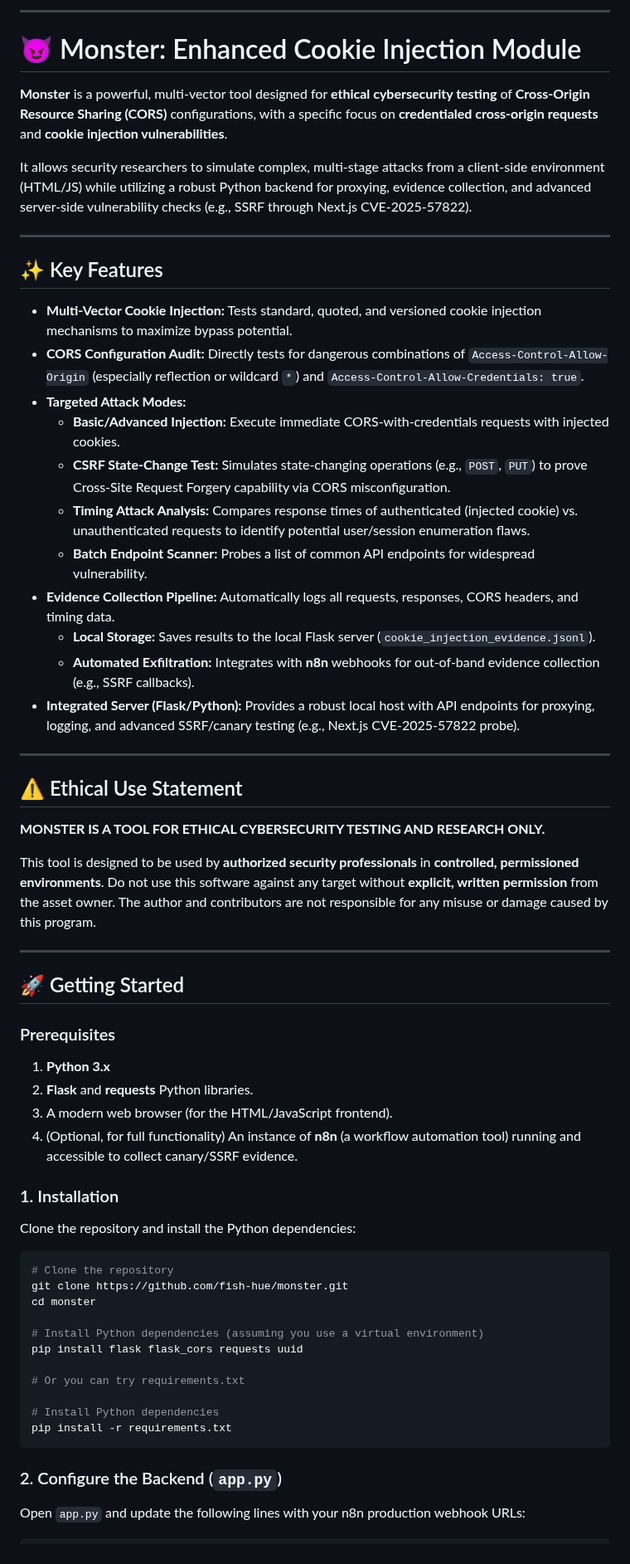
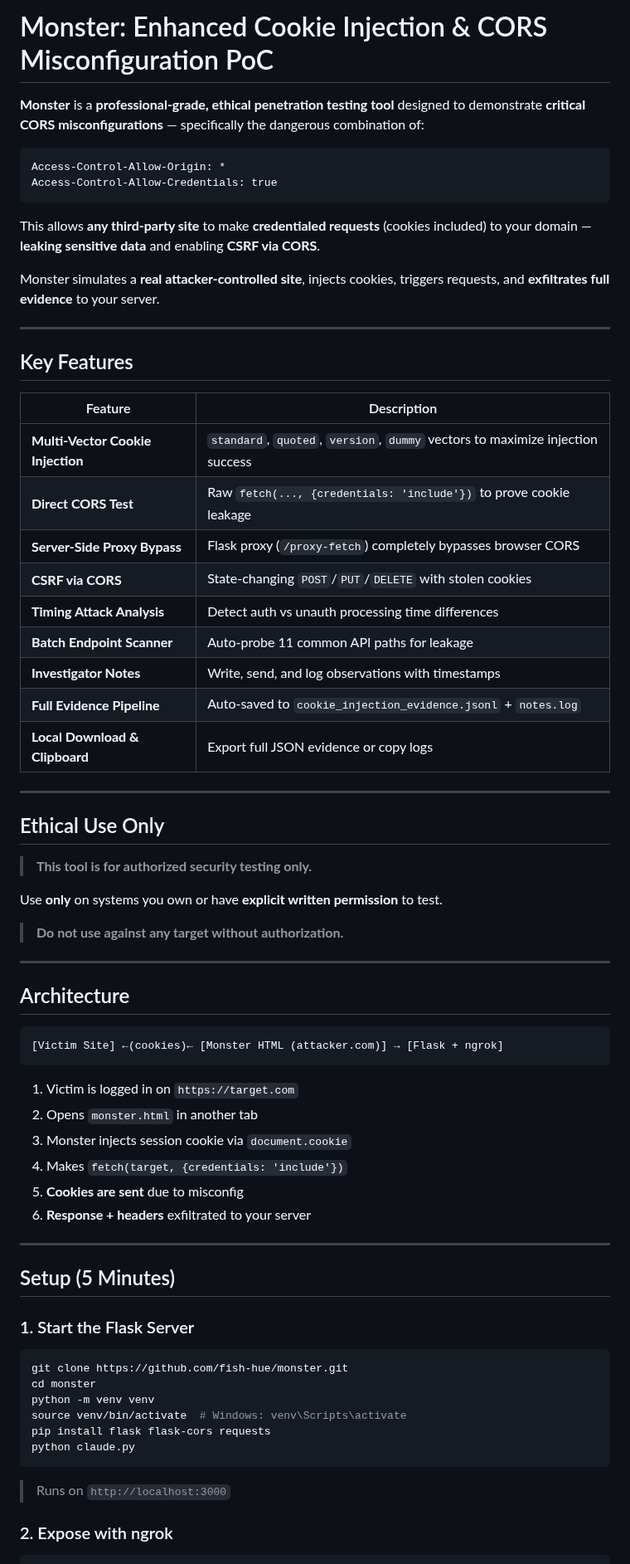
Before and after one commit to fish-hue/monster, a Markdown page: README.md, the part around one of its changes. Shown at 83% size. Rendered like a GitHub page.

Commit message:
Revise README for clarity and improved structure
Updated README to enhance clarity and structure, including key features, ethical use statement, installation instructions, and usage examples.

````diff
--- a/README.md
+++ b/README.md
@@ -1,65 +1,73 @@
------
+# Monster: Enhanced Cookie Injection & CORS Misconfiguration PoC
 
-# 😈 Monster: Enhanced Cookie Injection Module
+**Monster** is a **professional-grade, ethical penetration testing tool** designed to demonstrate **critical CORS misconfigurations** — specifically the dangerous combination of:
 
-**Monster** is a powerful, multi-vector tool designed for **ethical cybersecurity testing** of **Cross-Origin Resource Sharing (CORS)** configurations, with a specific focus on **credentialed cross-origin requests** and **cookie injection vulnerabilities**.
+```
+Access-Control-Allow-Origin: *
+Access-Control-Allow-Credentials: true
+```
 
-It allows security researchers to simulate complex, multi-stage attacks from a client-side environment (HTML/JS) while utilizing a robust Python backend for proxying, evidence collection, and advanced server-side vulnerability checks (e.g., SSRF through Next.js CVE-2025-57822).
+This allows **any third-party site** to make **credentialed requests** (cookies included) to your domain — **leaking sensitive data** and enabling **CSRF via CORS**.
 
------
+Monster simulates a **real attacker-controlled site**, injects cookies, triggers requests, and **exfiltrates full evidence** to your server.
 
-## ✨ Key Features
+---
 
-  * **Multi-Vector Cookie Injection:** Tests standard, quoted, and versioned cookie injection mechanisms to maximize bypass potential.
-  * **CORS Configuration Audit:** Directly tests for dangerous combinations of `Access-Control-Allow-Origin` (especially reflection or wildcard `*`) and `Access-Control-Allow-Credentials: true`.
-  * **Targeted Attack Modes:**
-      * **Basic/Advanced Injection:** Execute immediate CORS-with-credentials requests with injected cookies.
-      * **CSRF State-Change Test:** Simulates state-changing operations (e.g., `POST`, `PUT`) to prove Cross-Site Request Forgery capability via CORS misconfiguration.
-      * **Timing Attack Analysis:** Compares response times of authenticated (injected cookie) vs. unauthenticated requests to identify potential user/session enumeration flaws.
-      * **Batch Endpoint Scanner:** Probes a list of common API endpoints for widespread vulnerability.
-  * **Evidence Collection Pipeline:** Automatically logs all requests, responses, CORS headers, and timing data.
-      * **Local Storage:** Saves results to the local Flask server (`cookie_injection_evidence.jsonl`).
-      * **Automated Exfiltration:** Integrates with **n8n** webhooks for out-of-band evidence collection (e.g., SSRF callbacks).
-  * **Integrated Server (Flask/Python):** Provides a robust local host with API endpoints for proxying, logging, and advanced SSRF/canary testing (e.g., Next.js CVE-2025-57822 probe).
+## Key Features
 
------
+| Feature | Description |
+|--------|-------------|
+| **Multi-Vector Cookie Injection** | `standard`, `quoted`, `version`, `dummy` vectors to maximize injection success |
+| **Direct CORS Test** | Raw `fetch(..., {credentials: 'include'})` to prove cookie leakage |
+| **Server-Side Proxy Bypass** | Flask proxy (`/proxy-fetch`) completely bypasses browser CORS |
+| **CSRF via CORS** | State-changing `POST`/`PUT`/`DELETE` with stolen cookies |
+| **Timing Attack Analysis** | Detect auth vs unauth processing time differences |
+| **Batch Endpoint Scanner** | Auto-probe 11 common API paths for leakage |
+| **Investigator Notes** | Write, send, and log observations with timestamps |
+| **Full Evidence Pipeline** | Auto-saved to `cookie_injection_evidence.jsonl` + `notes.log` |
+| **Local Download & Clipboard** | Export full JSON evidence or copy logs |
 
-## ⚠️ Ethical Use Statement
+---
 
-**MONSTER IS A TOOL FOR ETHICAL CYBERSECURITY TESTING AND RESEARCH ONLY.**
+## Ethical Use Only
 
-This tool is designed to be used by **authorized security professionals** in **controlled, permissioned environments**. Do not use this software against any target without **explicit, written permission** from the asset owner. The author and contributors are not responsible for any misuse or damage caused by this program.
+> **This tool is for authorized security testing only.**
 
------
+Use **only** on systems you own or have **explicit written permission** to test.
 
-## 🚀 Getting Started
+> **Do not use against any target without authorization.**
 
-### Prerequisites
+---
 
-1.  **Python 3.x**
-2.  **Flask** and **requests** Python libraries.
-3.  A modern web browser (for the HTML/JavaScript frontend).
-4.  (Optional, for full functionality) An instance of **n8n** (a workflow automation tool) running and accessible to collect canary/SSRF evidence.
+## Architecture
 
-### 1\. Installation
+```
+[Victim Site] ←(cookies)← [Monster HTML (attacker.com)] → [Flask + ngrok]
+```
 
-Clone the repository and install the Python dependencies:
+1. Victim is logged in on `https://target.com`
+2. Opens `monster.html` in another tab
+3. Monster injects session cookie via `document.cookie`
+4. Makes `fetch(target, {credentials: 'include'})`
+5. **Cookies are sent** due to misconfig
+6. **Response + headers** exfiltrated to your server
+
+---
+
+## Setup (5 Minutes)
+
+### 1. Start the Flask Server
 
 ```bash
-# Clone the repository
 git clone https://github.com/fish-hue/monster.git
 cd monster
-
-# Install Python dependencies (assuming you use a virtual environment)
-pip install flask flask_cors requests uuid
-
-# Or you can try requirements.txt
-
-# Install Python dependencies
-pip install -r requirements.txt
+python -m venv venv
+source venv/bin/activate  # Windows: venv\Scripts\activate
+pip install flask flask-cors requests
+python claude.py
 ```
 
-### 2\. Configure the Backend (`app.py`)
+> Runs on `http://localhost:3000`
 
-Open `app.py` and update the following lines with your n8n production webhook URLs:
+### 2. Expose with ngrok
 
````
Also changed, not shown: other parts of README.md (+91 -93 lines).
